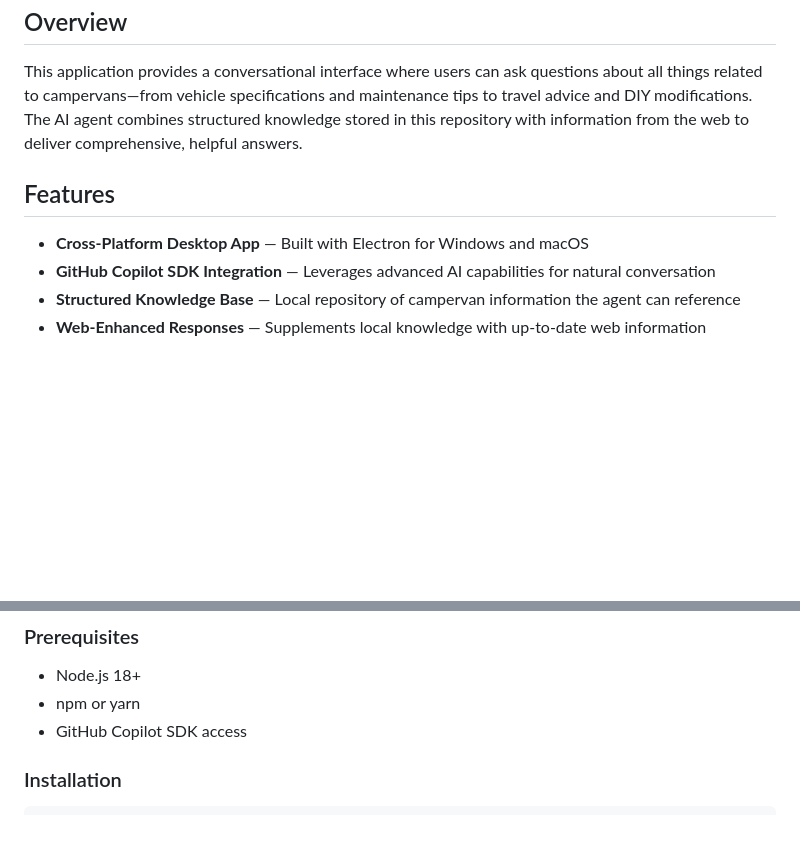
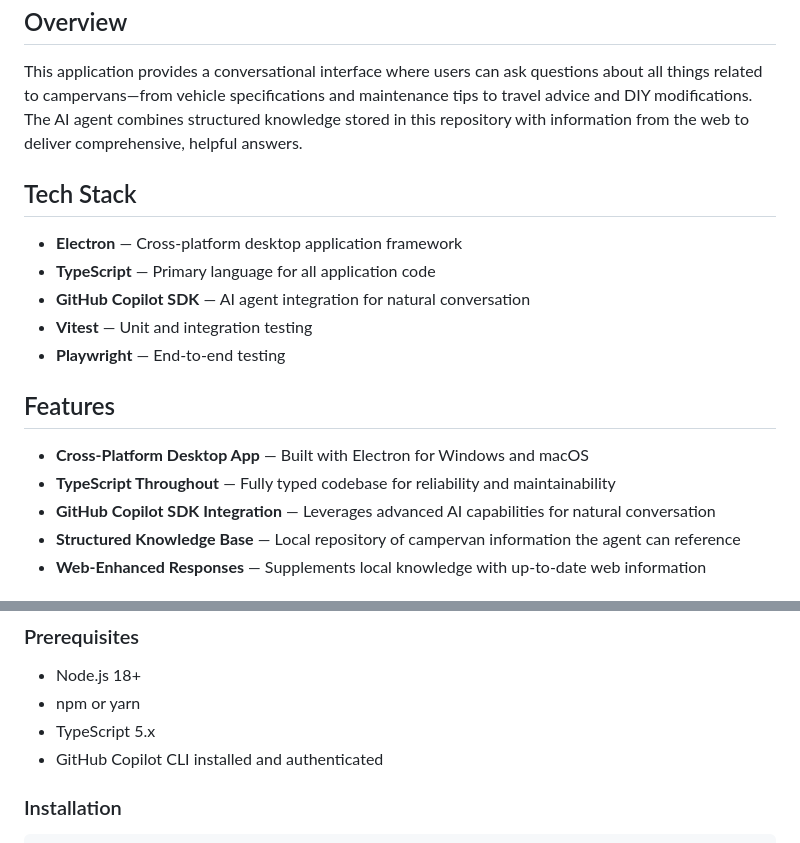
Before and after one commit to sekka1/campervan, a Markdown page: README.md, 2 parts joined by grey strips. Rendered like a GitHub page; blank space fills up the shorter version.

```diff
--- a/README.md
+++ b/README.md
@@ -6,9 +6,18 @@ An Electron-based desktop application powered by the GitHub Copilot SDK that ser
 
 This application provides a conversational interface where users can ask questions about all things related to campervans—from vehicle specifications and maintenance tips to travel advice and DIY modifications. The AI agent combines structured knowledge stored in this repository with information from the web to deliver comprehensive, helpful answers.
 
+## Tech Stack
+
+- **Electron** — Cross-platform desktop application framework
+- **TypeScript** — Primary language for all application code
+- **GitHub Copilot SDK** — AI agent integration for natural conversation
+- **Vitest** — Unit and integration testing
+- **Playwright** — End-to-end testing
+
 ## Features
 
 - **Cross-Platform Desktop App** — Built with Electron for Windows and macOS
+- **TypeScript Throughout** — Fully typed codebase for reliability and maintainability
 - **GitHub Copilot SDK Integration** — Leverages advanced AI capabilities for natural conversation
 - **Structured Knowledge Base** — Local repository of campervan information the agent can reference
 - **Web-Enhanced Responses** — Supplements local knowledge with up-to-date web information
@@ -49,7 +58,8 @@ This dual approach allows the AI agent to access both human-readable content and
 
 - Node.js 18+
 - npm or yarn
-- GitHub Copilot SDK access
+- TypeScript 5.x
+- GitHub Copilot CLI installed and authenticated
 
 ### Installation
 
```
Also changed, not shown: AGENTS.md (+12 -0 lines).
